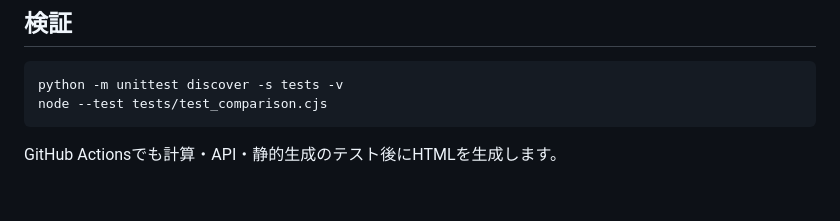
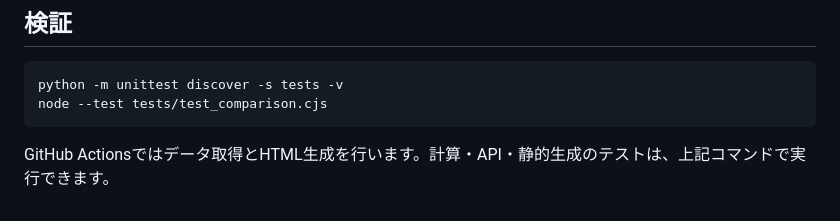
Before and after one commit to Zeraora/yutai-app, a Markdown page: README.md, the part around the change. Rendered like a GitHub page.

Commit message:
Align verification documentation with existing workflow

````diff
--- a/README.md
+++ b/README.md
@@ -38,4 +38,4 @@ python -m unittest discover -s tests -v
 node --test tests/test_comparison.cjs
 ```
 
-GitHub Actionsでも計算・API・静的生成のテスト後にHTMLを生成します。
+GitHub Actionsではデータ取得とHTML生成を行います。計算・API・静的生成のテストは、上記コマンドで実行できます。
````
